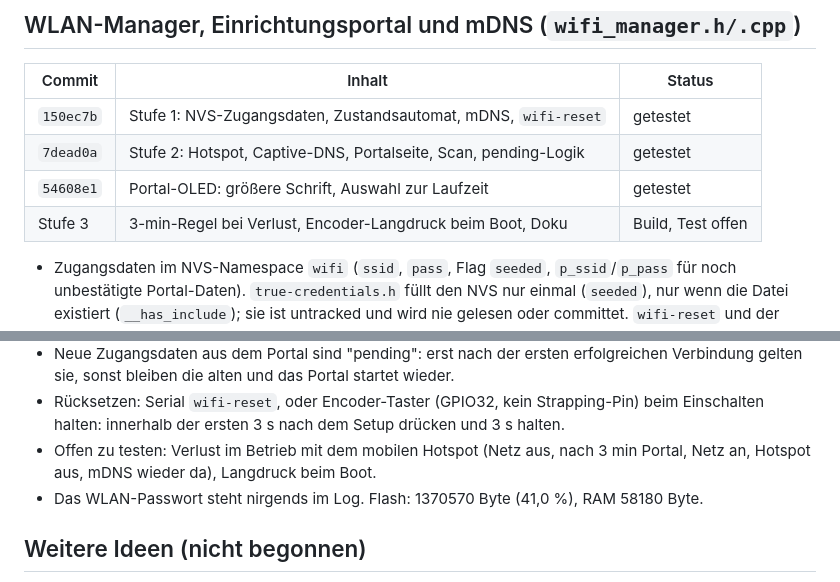
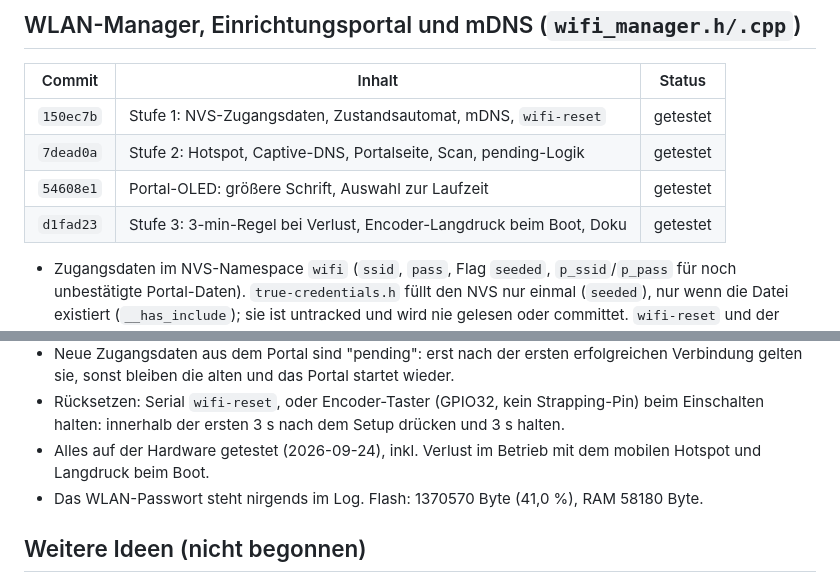
Before and after one commit to relax81/toycontroller, a Markdown page: docs/STATUS.md, 2 parts joined by grey strips. GitHub-like rendering.

Commit message:
docs: WiFi manager stage 3 tested
Co-Authored-By: Claude Sonnet 5 <noreply@anthropic.com>

```diff
--- a/docs/STATUS.md
+++ b/docs/STATUS.md
@@ -82,7 +82,7 @@ stellen, `reboot` senden. Boot-Log und `[ledc]`-Diagnose ohne Reset-Knopf.
 | `150ec7b` | Stufe 1: NVS-Zugangsdaten, Zustandsautomat, mDNS, `wifi-reset` | getestet |
 | `7dead0a` | Stufe 2: Hotspot, Captive-DNS, Portalseite, Scan, pending-Logik | getestet |
 | `54608e1` | Portal-OLED: größere Schrift, Auswahl zur Laufzeit | getestet |
-| Stufe 3 | 3-min-Regel bei Verlust, Encoder-Langdruck beim Boot, Doku | Build, Test offen |
+| `d1fad23` | Stufe 3: 3-min-Regel bei Verlust, Encoder-Langdruck beim Boot, Doku | getestet |
 
 - Zugangsdaten im NVS-Namespace `wifi` (`ssid`, `pass`, Flag `seeded`,
   `p_ssid`/`p_pass` für noch unbestätigte Portal-Daten). `true-credentials.h`
@@ -105,8 +105,8 @@ stellen, `reboot` senden. Boot-Log und `[ledc]`-Diagnose ohne Reset-Knopf.
 - Rücksetzen: Serial `wifi-reset`, oder Encoder-Taster (GPIO32, kein
   Strapping-Pin) beim Einschalten halten: innerhalb der ersten 3 s nach dem
   Setup drücken und 3 s halten.
-- Offen zu testen: Verlust im Betrieb mit dem mobilen Hotspot (Netz aus,
-  nach 3 min Portal, Netz an, Hotspot aus, mDNS wieder da), Langdruck beim Boot.
+- Alles auf der Hardware getestet (2026-09-24), inkl. Verlust im Betrieb mit dem
+  mobilen Hotspot und Langdruck beim Boot.
 - Das WLAN-Passwort steht nirgends im Log. Flash: 1370570 Byte (41,0 %),
   RAM 58180 Byte.
 
```
